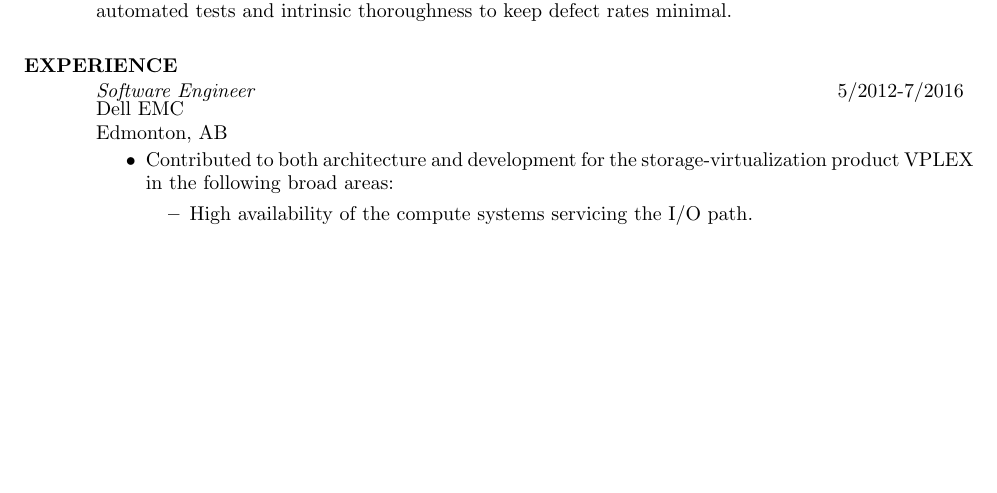
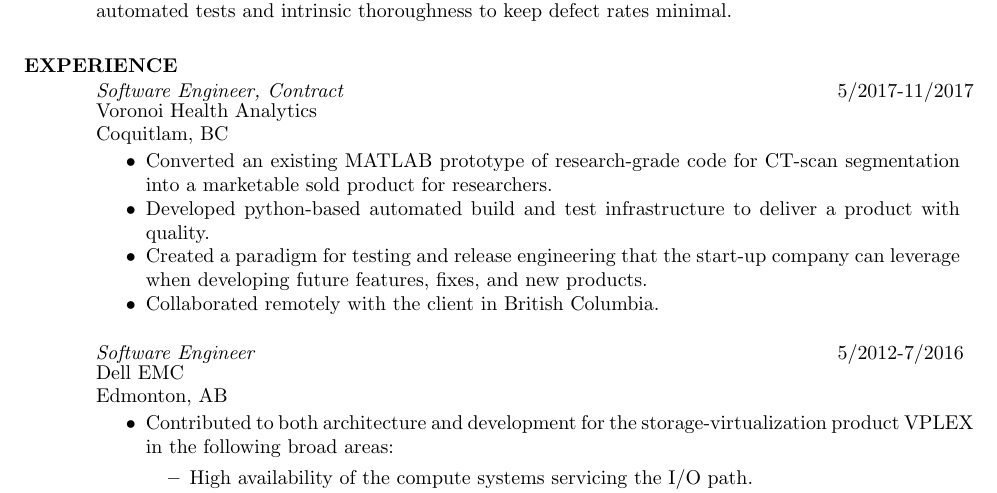
Before and after one commit to wishingpoo/resume, a LaTeX CV (source/resume.tex): part of page 1 of 2, cut so that both start at the same text, the shorter picture padded with empty space. Compiled offline with pdfLaTeX.

Commit message:
Add Voronoi Health Analytics entry to Experience section

```diff
--- a/source/resume.tex
+++ b/source/resume.tex
@@ -29,6 +29,20 @@
 
 
 \section{EXPERIENCE}
+    \vspace{-0.1in}
+    \begin{tabbing}
+    \hspace{5.15in}\= \kill  % set up one tab position
+    \textit{Software Engineer, Contract} \> 5/2017-11/2017
+    \end{tabbing}\vspace{-22pt}  % suppress blank line after tabbing
+    Voronoi Health Analytics\\
+    Coquitlam, BC\\
+    \vspace{-2.5ex}\begin{itemize}[noitemsep]
+    \item Converted an existing MATLAB prototype of research-grade code for CT-scan segmentation into a marketable sold product for researchers.
+    \item Developed python-based automated build and test infrastructure to deliver a product with quality.
+    \item Created a paradigm for testing and release engineering that the start-up company can leverage when developing future features, fixes, and new products.
+    \item Collaborated remotely with the client in British Columbia.
+    \end{itemize}
+
     \vspace{-0.1in}
     \begin{tabbing}
     \hspace{5.15in}\= \kill  % set up one tab position
```
